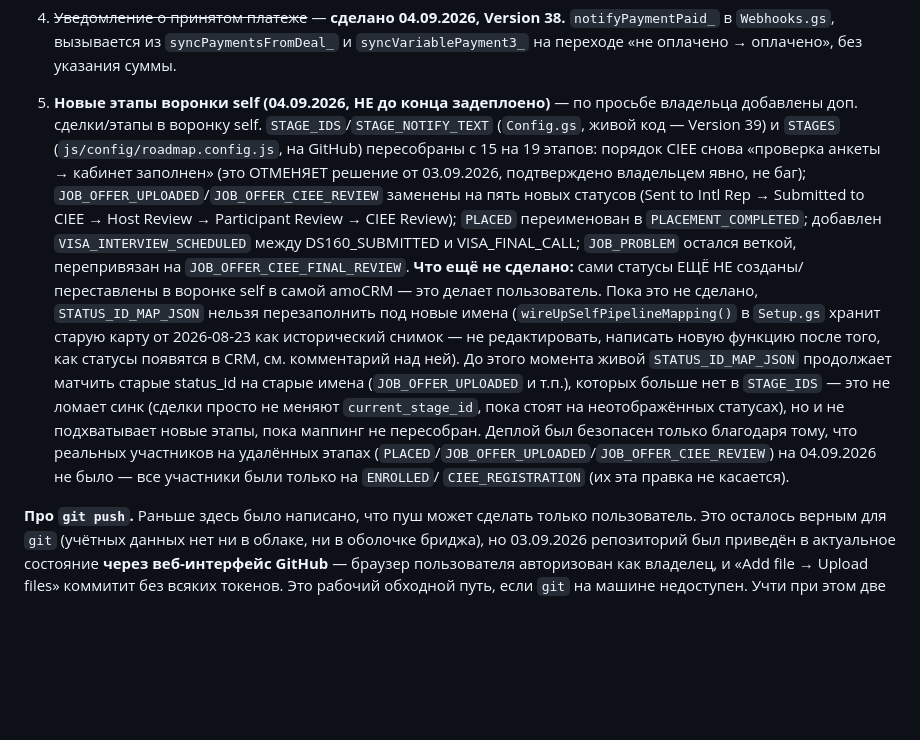
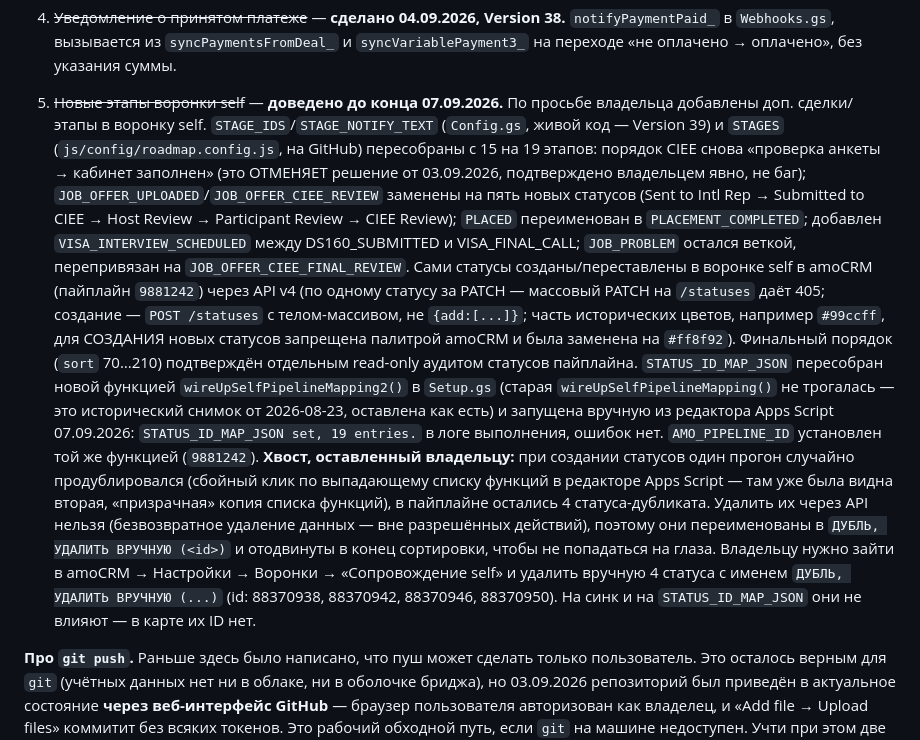
Before and after one commit to 9700625-bit/wtusa-self-app, a Markdown page: CLAUDE.md, the part around the change. Rendered like a GitHub page; blank space fills up the shorter version.

Commit message:
docs: self-funnel amoCRM statuses done, mapping rebuilt; 4 dup statuses flagged for manual delete

```diff
--- a/CLAUDE.md
+++ b/CLAUDE.md
@@ -163,8 +163,8 @@ Properties и данных Sheets (261 участник, 8 привязаны к
    `notifyPaymentPaid_` в `Webhooks.gs`, вызывается из
    `syncPaymentsFromDeal_` и `syncVariablePayment3_` на переходе «не
    оплачено → оплачено», без указания суммы.
-5. **Новые этапы воронки self (04.09.2026, НЕ до конца задеплоено)** —
-   по просьбе владельца добавлены доп. сделки/этапы в воронку self.
+5. ~~Новые этапы воронки self~~ — **доведено до конца 07.09.2026.**
+   По просьбе владельца добавлены доп. сделки/этапы в воронку self.
    `STAGE_IDS`/`STAGE_NOTIFY_TEXT` (`Config.gs`, живой код — Version 39) и
    `STAGES` (`js/config/roadmap.config.js`, на GitHub) пересобраны с 15 на
    19 этапов: порядок CIEE снова «проверка анкеты → кабинет заполнен» (это
@@ -175,21 +175,30 @@ Properties и данных Sheets (261 участник, 8 привязаны к
    `PLACEMENT_COMPLETED`; добавлен `VISA_INTERVIEW_SCHEDULED` между
    DS160_SUBMITTED и VISA_FINAL_CALL; `JOB_PROBLEM` остался веткой,
    перепривязан на `JOB_OFFER_CIEE_FINAL_REVIEW`.
-   **Что ещё не сделано:** сами статусы ЕЩЁ НЕ созданы/переставлены в
-   воронке self в самой amoCRM — это делает пользователь. Пока это не
-   сделано, `STATUS_ID_MAP_JSON` нельзя перезаполнить под новые имена
-   (`wireUpSelfPipelineMapping()` в `Setup.gs` хранит старую карту от
-   2026-08-23 как исторический снимок — не редактировать, написать новую
-   функцию после того, как статусы появятся в CRM, см. комментарий над
-   ней). До этого момента живой `STATUS_ID_MAP_JSON` продолжает матчить
-   старые status_id на старые имена (`JOB_OFFER_UPLOADED` и т.п.), которых
-   больше нет в `STAGE_IDS` — это не ломает синк (сделки просто не
-   меняют `current_stage_id`, пока стоят на неотображённых статусах),
-   но и не подхватывает новые этапы, пока маппинг не пересобран.
-   Деплой был безопасен только благодаря тому, что реальных участников на
-   удалённых этапах (`PLACED`/`JOB_OFFER_UPLOADED`/`JOB_OFFER_CIEE_REVIEW`)
-   на 04.09.2026 не было — все участники были только на `ENROLLED`/
-   `CIEE_REGISTRATION` (их эта правка не касается).
+   Сами статусы созданы/переставлены в воронке self в amoCRM (пайплайн
+   `9881242`) через API v4 (по одному статусу за PATCH — массовый PATCH на
+   `/statuses` даёт 405; создание — `POST /statuses` с телом-массивом, не
+   `{add:[...]}`; часть исторических цветов, например `#99ccff`, для
+   СОЗДАНИЯ новых статусов запрещена палитрой amoCRM и была заменена на
+   `#ff8f92`). Финальный порядок (`sort` 70…210) подтверждён отдельным
+   read-only аудитом статусов пайплайна. `STATUS_ID_MAP_JSON` пересобран
+   новой функцией `wireUpSelfPipelineMapping2()` в `Setup.gs` (старая
+   `wireUpSelfPipelineMapping()` не трогалась — это исторический снимок от
+   2026-08-23, оставлена как есть) и запущена вручную из редактора Apps
+   Script 07.09.2026: `STATUS_ID_MAP_JSON set, 19 entries.` в логе
+   выполнения, ошибок нет. `AMO_PIPELINE_ID` установлен той же функцией
+   (`9881242`).
+   **Хвост, оставленный владельцу:** при создании статусов один прогон
+   случайно продублировался (сбойный клик по выпадающему списку функций в
+   редакторе Apps Script — там уже была видна вторая, «призрачная» копия
+   списка функций), в пайплайне остались 4 статуса-дубликата. Удалить их
+   через API нельзя (безвозвратное удаление данных — вне разрешённых
+   действий), поэтому они переименованы в `ДУБЛЬ, УДАЛИТЬ ВРУЧНУЮ (<id>)`
+   и отодвинуты в конец сортировки, чтобы не попадаться на глаза. Владельцу
+   нужно зайти в amoCRM → Настройки → Воронки → «Сопровождение self» и
+   удалить вручную 4 статуса с именем `ДУБЛЬ, УДАЛИТЬ ВРУЧНУЮ (...)`
+   (id: 88370938, 88370942, 88370946, 88370950). На синк и на
+   `STATUS_ID_MAP_JSON` они не влияют — в карте их ID нет.
 
 **Про `git push`.** Раньше здесь было написано, что пуш может сделать
 только пользователь. Это осталось верным для `git` (учётных данных нет
```
